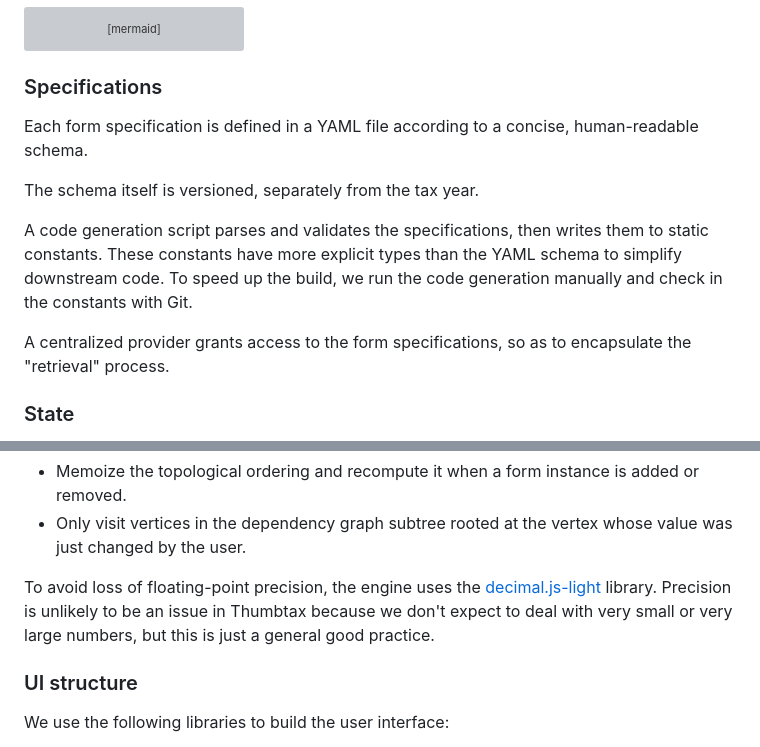
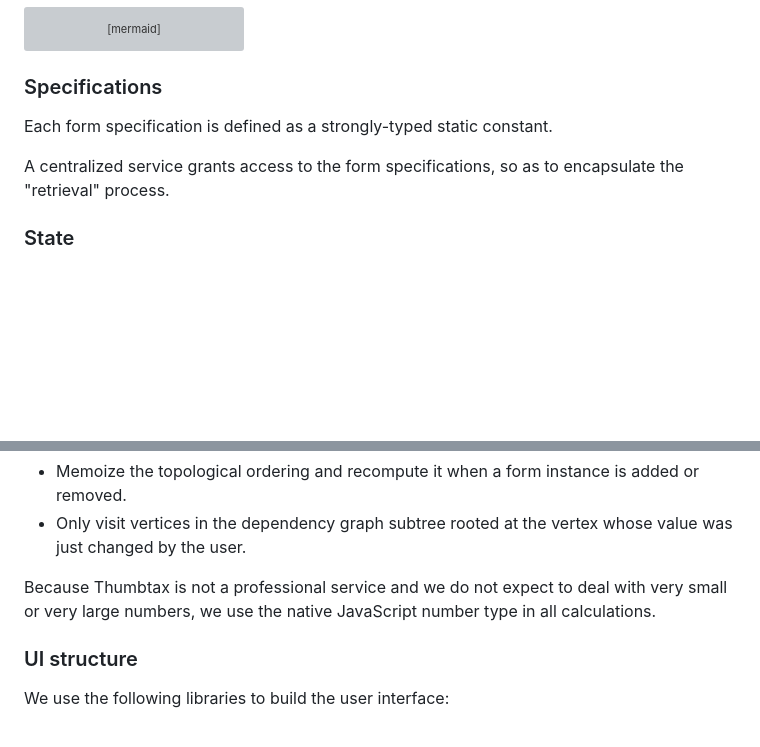
Before and after one commit to wllmwu/thumbtax, a Markdown page: plan/index.md, 2 parts joined by grey strips. GitHub-like rendering; blank space fills up the shorter version; grey boxes are pictures that could not be loaded.

Commit message:
Simplify some things

```diff
--- a/plan/index.md
+++ b/plan/index.md
@@ -219,15 +219,9 @@ graph
 
 ### Specifications
 
-Each form specification is defined in a YAML file according to a concise, human-readable schema.
+Each form specification is defined as a strongly-typed static constant.
 
-The schema itself is versioned, separately from the tax year.
-
-A code generation script parses and validates the specifications, then writes them to static constants.
-These constants have more explicit types than the YAML schema to simplify downstream code.
-To speed up the build, we run the code generation manually and check in the constants with Git.
-
-A centralized provider grants access to the form specifications, so as to encapsulate the "retrieval" process.
+A centralized service grants access to the form specifications, so as to encapsulate the "retrieval" process.
 
 ### State
 
@@ -255,8 +249,7 @@ Potential optimizations include:
 - Memoize the topological ordering and recompute it when a form instance is added or removed.
 - Only visit vertices in the dependency graph subtree rooted at the vertex whose value was just changed by the user.
 
-To avoid loss of floating-point precision, the engine uses the [decimal.js-light](https://mikemcl.github.io/decimal.js-light/) library.
-Precision is unlikely to be an issue in Thumbtax because we don't expect to deal with very small or very large numbers, but this is just a general good practice.
+Because Thumbtax is not a professional service and we do not expect to deal with very small or very large numbers, we use the native JavaScript number type in all calculations.
 
 ### UI structure
 
```
